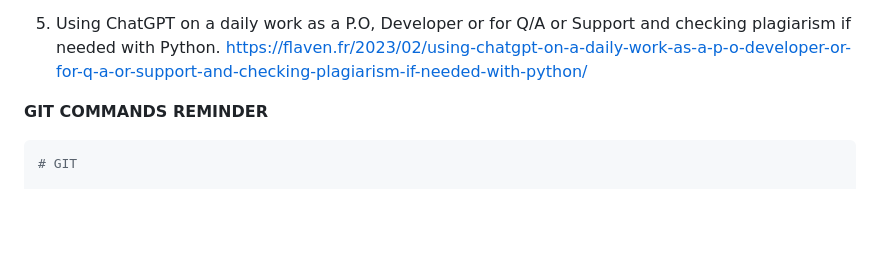
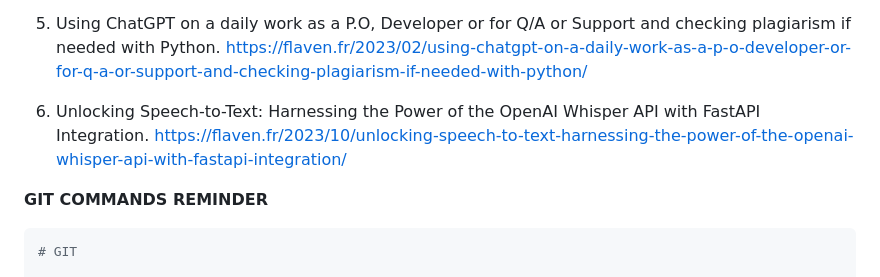
Before and after one commit to id-2/ia_usages, a Markdown page: README.md, the part around the change. GitHub-like rendering; blank space fills up the shorter version.

Commit message:
update files and readme

```diff
--- a/README.md
+++ b/README.md
@@ -19,6 +19,11 @@
 
 
 5. Using ChatGPT on a daily work as a P.O, Developer or for Q/A or Support and checking plagiarism if needed with Python. [https://flaven.fr/2023/02/using-chatgpt-on-a-daily-work-as-a-p-o-developer-or-for-q-a-or-support-and-checking-plagiarism-if-needed-with-python/](https://flaven.fr/2023/02/using-chatgpt-on-a-daily-work-as-a-p-o-developer-or-for-q-a-or-support-and-checking-plagiarism-if-needed-with-python/)
+
+6. Unlocking Speech-to-Text: Harnessing the Power of the OpenAI Whisper API with FastAPI Integration. [https://flaven.fr/2023/10/unlocking-speech-to-text-harnessing-the-power-of-the-openai-whisper-api-with-fastapi-integration/](https://flaven.fr/2023/10/unlocking-speech-to-text-harnessing-the-power-of-the-openai-whisper-api-with-fastapi-integration/)
+
+
+
 
 
 **GIT COMMANDS REMINDER**
```
